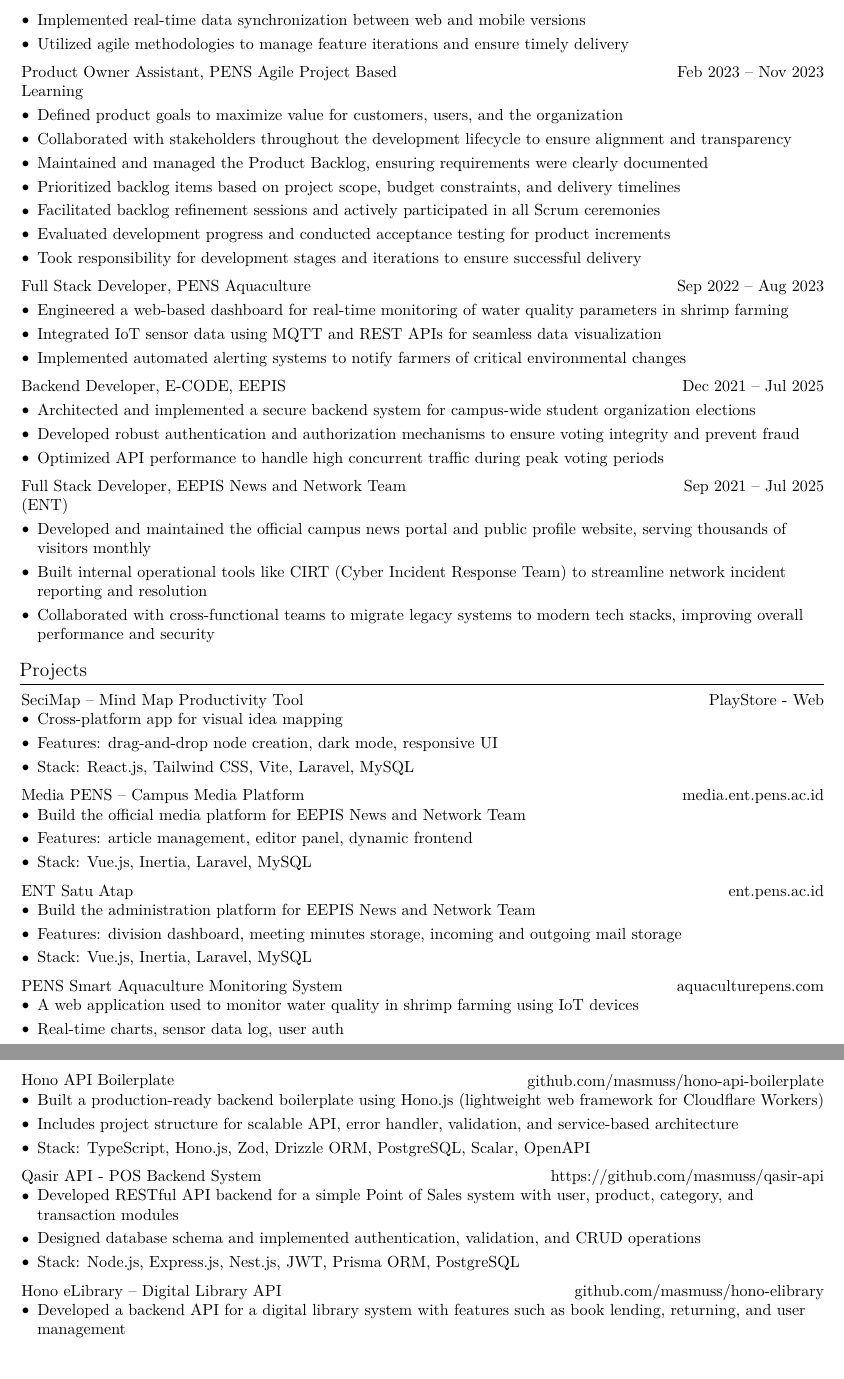
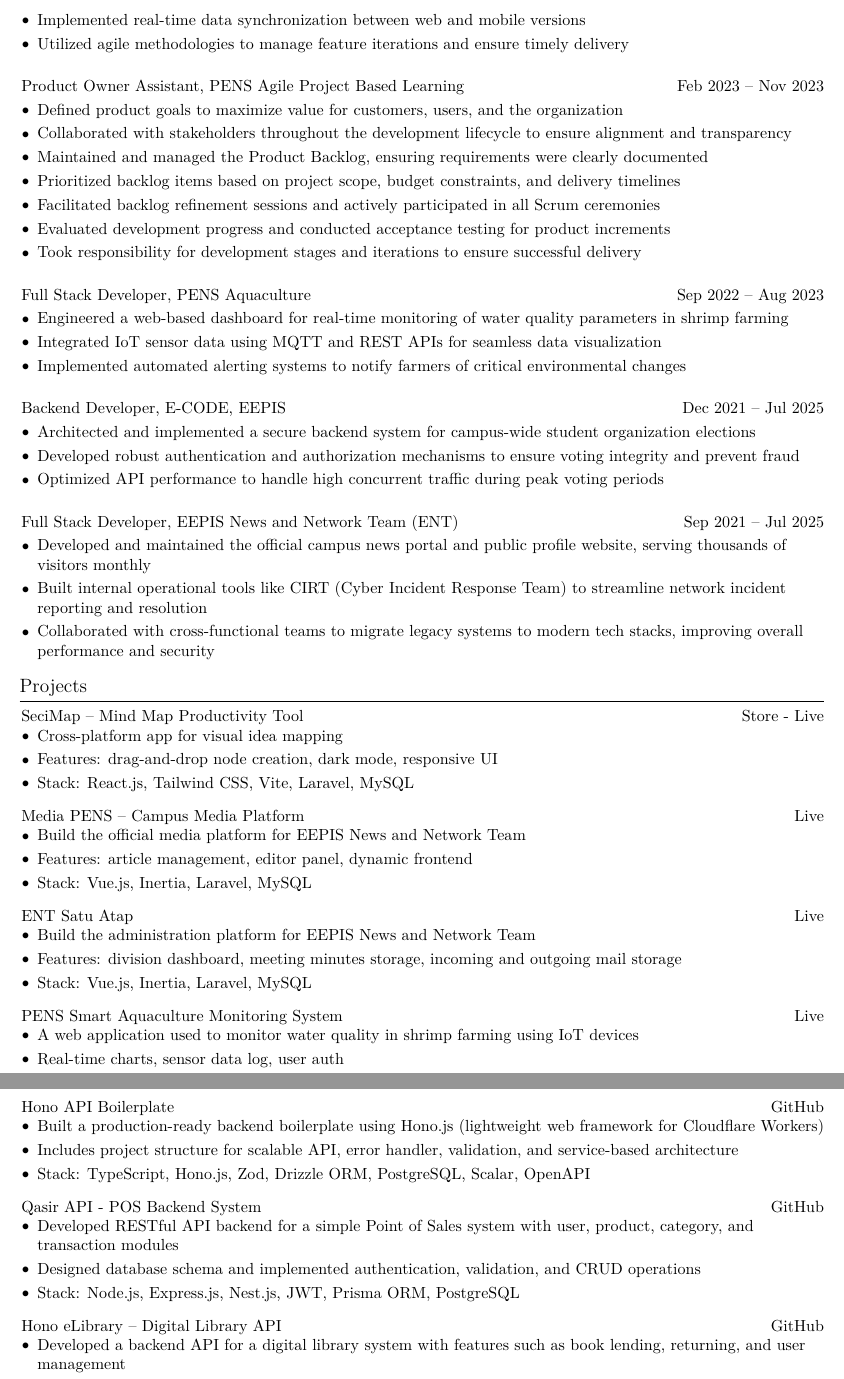
Before and after one commit to masmuss/curriculum-vitae, a LaTeX document (main.tex, which reads preamble.tex, sections/experience.tex, sections/projects.tex): two parts of pages 2 and 4 of 4, joined at a grey line, cut so that both start at the same text. Compiled offline with XeLaTeX.

Commit message:
feat: update sections (education, experience, projects)
Co-authored-by: Copilot <223556219+Copilot@users.noreply.github.com>

```diff
--- a/preamble.tex
+++ b/preamble.tex
@@ -22,6 +22,7 @@
 	colorlinks=true,
 	urlcolor=primaryColor
 ]{hyperref}
+\urlstyle{same}
 \usepackage[pscoord]{eso-pic}
 \usepackage{calc}
 \usepackage{bookmark}
--- a/sections/experience.tex
+++ b/sections/experience.tex
@@ -74,11 +74,11 @@
 	\end{highlights}
 \end{onecolentry}
 
-\vspace{0.2 cm}
+\vspace{0.5 cm}
 
-\begin{twocolentry}{Feb 2023 -- Nov 2023}
+\begin{twocolentrydate}{Feb 2023 -- Nov 2023}
 	\textbf{Product Owner Assistant}, PENS Agile Project Based Learning
-\end{twocolentry}
+\end{twocolentrydate}
 
 \vspace{0.10 cm}
 \begin{onecolentry}
@@ -93,11 +93,11 @@
 	\end{highlights}
 \end{onecolentry}
 
-\vspace{0.2 cm}
+\vspace{0.5 cm}
 
-\begin{twocolentry}{Sep 2022 -- Aug 2023}
+\begin{twocolentrydate}{Sep 2022 -- Aug 2023}
 	\textbf{Full Stack Developer}, PENS Aquaculture
-\end{twocolentry}
+\end{twocolentrydate}
 
 \vspace{0.10 cm}
 \begin{onecolentry}
@@ -123,11 +123,11 @@
 	\end{highlights}
 \end{onecolentry}
 
-\vspace{0.2 cm}
+\vspace{0.5 cm}
 
-\begin{twocolentry}{Sep 2021 -- Jul 2025}
+\begin{twocolentrydate}{Sep 2021 -- Jul 2025}
 	\textbf{Full Stack Developer}, EEPIS News and Network Team (ENT)
-\end{twocolentry}
+\end{twocolentrydate}
 
 \vspace{0.10 cm}
 \begin{onecolentry}
--- a/sections/projects.tex
+++ b/sections/projects.tex
@@ -1,12 +1,12 @@
 \section{Projects}
 
-\begin{twocolentry}{
-		\href{https://play.google.com/store/apps/details?id=com.mindmap.mindmap&pcampaignid=web_share}{PlayStore}
+\begin{twocolentrylink}{
+		\href{https://play.google.com/store/apps/details?id=com.mindmap.mindmap&pcampaignid=web_share}{Store}
 		-
-		\href{https://secimap.agileteknik.com/}{Web}
+		\href{https://secimap.agileteknik.com/}{Live}
 	}
 	\textbf{SeciMap -- Mind Map Productivity Tool}
-\end{twocolentry}
+\end{twocolentrylink}
 \begin{onecolentry}
 	\begin{highlights}
 		\item Cross-platform app for visual idea mapping
@@ -15,14 +15,14 @@
 	\end{highlights}
 \end{onecolentry}
 
-\vspace{0.2 cm}
+\vspace{0.3 cm}
 
 
-\begin{twocolentry}{
-		\href{https://media.ent.pens.ac.id}{media.ent.pens.ac.id}
+\begin{twocolentrylink}{
+		\href{https://media.ent.pens.ac.id}{Live}
 	}
 	\textbf{Media PENS -- Campus Media Platform}
-\end{twocolentry}
+\end{twocolentrylink}
 \begin{onecolentry}
 	\begin{highlights}
 		\item Build the official media platform for EEPIS News and Network Team
@@ -31,14 +31,14 @@
 	\end{highlights}
 \end{onecolentry}
 
-\vspace{0.2 cm}
+\vspace{0.3 cm}
 
 
-\begin{twocolentry}{
-		\href{https://ent.pens.ac.id}{ent.pens.ac.id}
+\begin{twocolentrylink}{
+		\href{https://ent.pens.ac.id}{Live}
 	}
 	\textbf{ENT Satu Atap}
-\end{twocolentry}
+\end{twocolentrylink}
 \begin{onecolentry}
 	\begin{highlights}
 		\item Build the administration platform for EEPIS News and Network Team
@@ -47,14 +47,14 @@
 	\end{highlights}
 \end{onecolentry}
 
-\vspace{0.2 cm}
+\vspace{0.3 cm}
 
 
-\begin{twocolentry}{
-		\href{https://aquaculturepens.com/}{aquaculturepens.com}
+\begin{twocolentrylink}{
+		\href{https://aquaculturepens.com/}{Live}
 	}
 	\textbf{PENS Smart Aquaculture Monitoring System}
-\end{twocolentry}
+\end{twocolentrylink}
 \begin{onecolentry}
 	\begin{highlights}
 		\item A web application used to monitor water quality in shrimp farming using IoT devices
@@ -189,14 +189,14 @@
 	\end{highlights}
 \end{onecolentry}
 
-\vspace{0.2 cm}
+\vspace{0.3 cm}
 
 
-\begin{twocolentry}{
-		\href{https://github.com/masmuss/hono-api-boilerplate.git}{github.com/masmuss/hono-api-boilerplate}
+\begin{twocolentrylink}{
+		\href{https://github.com/masmuss/hono-api-boilerplate.git}{GitHub}
 	}
 	\textbf{Hono API Boilerplate}
-\end{twocolentry}
+\end{twocolentrylink}
 \begin{onecolentry}
 	\begin{highlights}
 		\item Built a production-ready backend boilerplate using \textbf{Hono.js} (lightweight web framework for Cloudflare Workers)
@@ -205,14 +205,14 @@
 	\end{highlights}
 \end{onecolentry}
 
-\vspace{0.2 cm}
+\vspace{0.3 cm}
 
 
-\begin{twocolentry}{
-		\href{https://github.com/masmuss/qasir-api.git}{https://github.com/masmuss/qasir-api}
+\begin{twocolentrylink}{
+		\href{https://github.com/masmuss/qasir-api.git}{GitHub}
 	}
 	\textbf{Qasir API - POS Backend System}
-\end{twocolentry}
+\end{twocolentrylink}
 \begin{onecolentry}
 	\begin{highlights}
 		\item Developed RESTful API backend for a simple Point of Sales system with user, product, category, and transaction modules
@@ -221,14 +221,14 @@
 	\end{highlights}
 \end{onecolentry}
 
-\vspace{0.2 cm}
+\vspace{0.3 cm}
 
 
-\begin{twocolentry}{
-		\href{https://github.com/masmuss/hono-elibrary.git}{github.com/masmuss/hono-elibrary}
+\begin{twocolentrylink}{
+		\href{https://github.com/masmuss/hono-elibrary.git}{GitHub}
 	}
 	\textbf{Hono eLibrary -- Digital Library API}
-\end{twocolentry}
+\end{twocolentrylink}
 \begin{onecolentry}
 	\begin{highlights}
 		\item Developed a backend API for a digital library system with features such as book lending, returning, and user management
```
Also changed, not shown: sections/education.tex (+2 -2 lines), preamble.tex (26 more changed lines), sections/experience.tex (34 more changed lines), sections/projects.tex (48 more changed lines).
